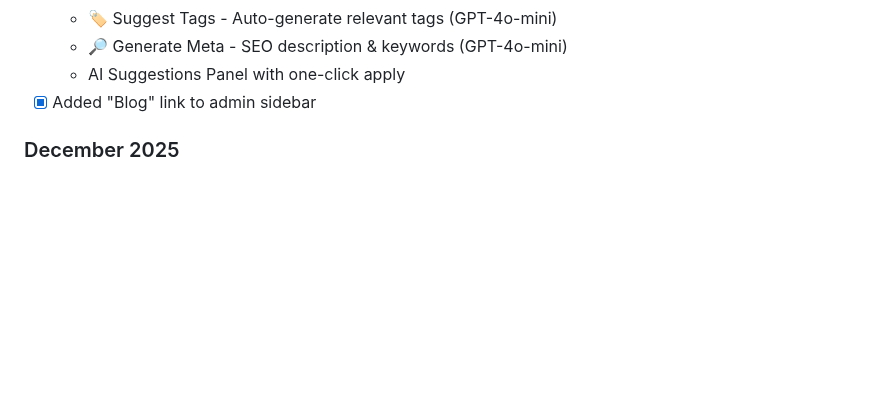
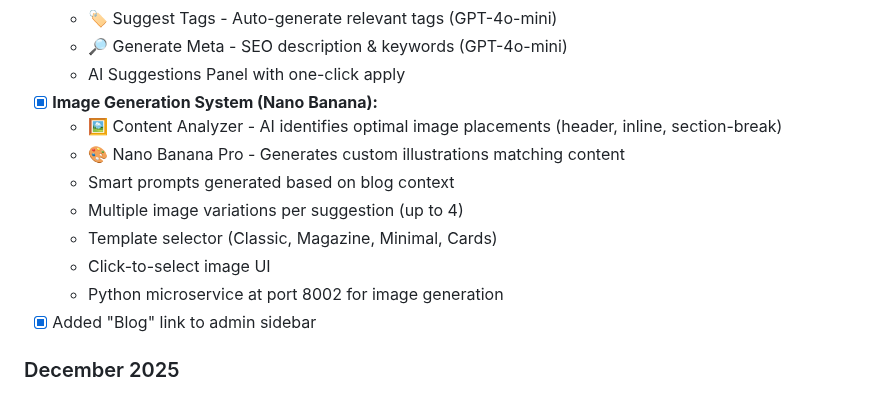
Before and after one commit to jaredtucker13-byte/greenline365-web, a Markdown page: memory/PRD.md, the part around the change. Drawn GitHub-style; blank space fills up the shorter version.

Commit message:
auto-commit for 7ab8409f-a104-4207-8a88-6c3071fa5037

```diff
--- a/memory/PRD.md
+++ b/memory/PRD.md
@@ -95,6 +95,14 @@ Build "GreenLine365," a comprehensive marketing OS for local businesses. The pla
   - 🏷️ Suggest Tags - Auto-generate relevant tags (GPT-4o-mini)
   - 🔎 Generate Meta - SEO description & keywords (GPT-4o-mini)
   - AI Suggestions Panel with one-click apply
+- [x] **Image Generation System (Nano Banana):**
+  - 🖼️ Content Analyzer - AI identifies optimal image placements (header, inline, section-break)
+  - 🎨 Nano Banana Pro - Generates custom illustrations matching content
+  - Smart prompts generated based on blog context
+  - Multiple image variations per suggestion (up to 4)
+  - Template selector (Classic, Magazine, Minimal, Cards)
+  - Click-to-select image UI
+  - Python microservice at port 8002 for image generation
 - [x] Added "Blog" link to admin sidebar
 
 ### December 2025
```
